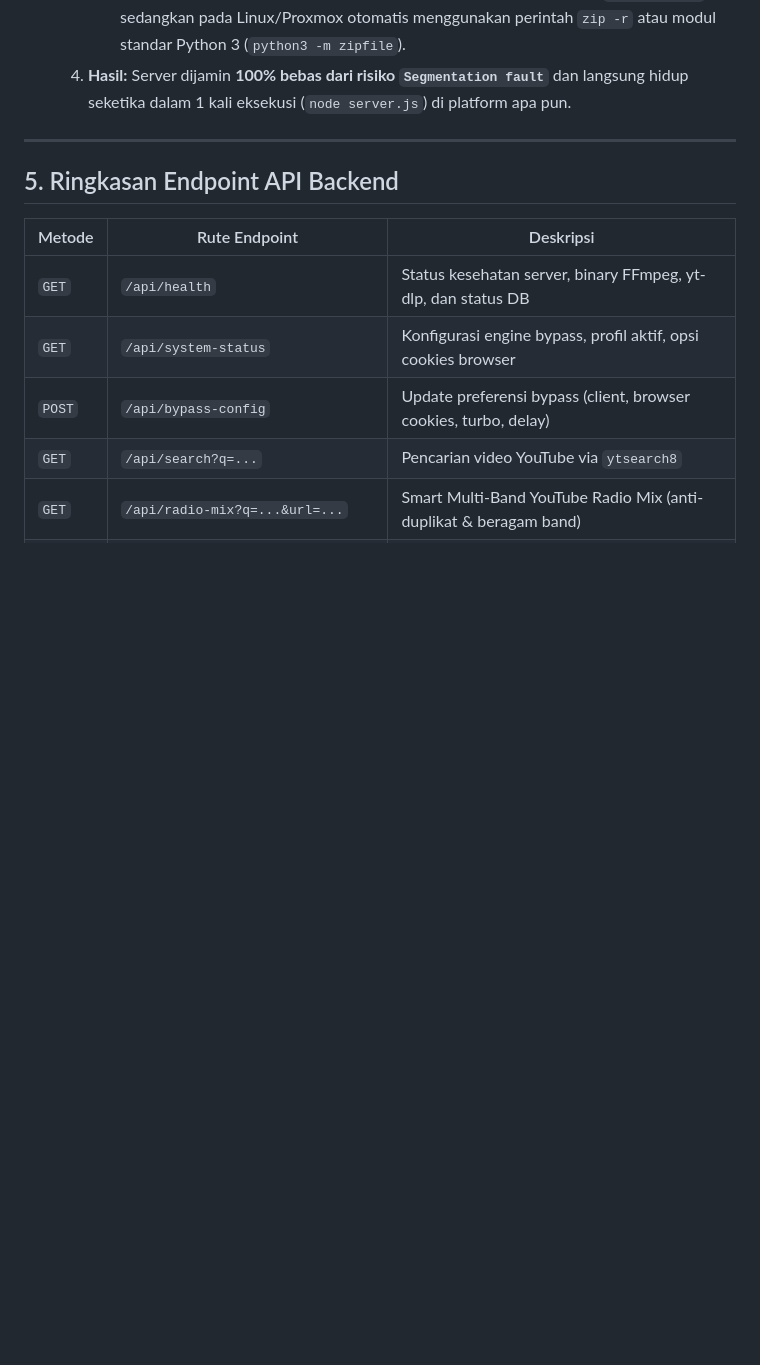
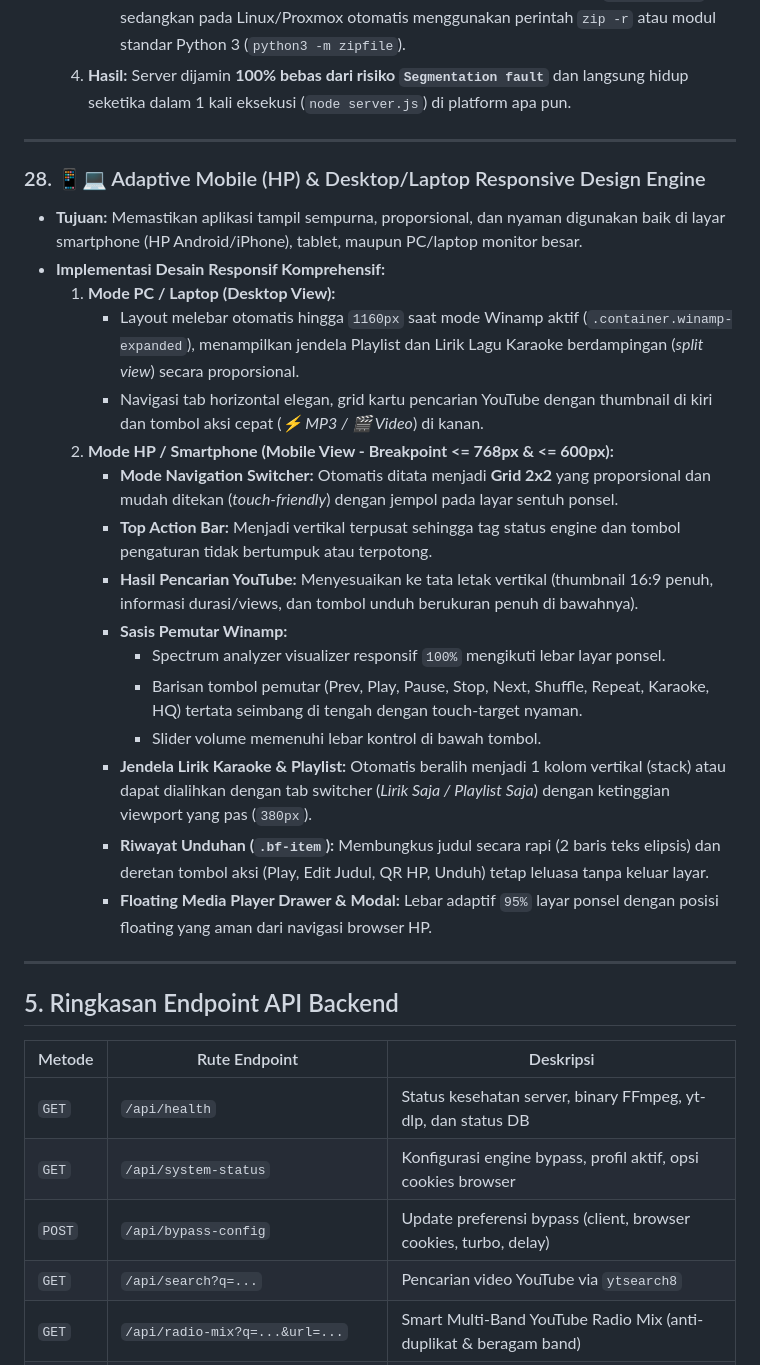
Before and after one commit to kajurtkjsmkbp-hub/youtube-download, a Markdown page: INGATAN.md, the part around the change. GitHub-like rendering; blank space fills up the shorter version.

Commit message:
docs: add feature 28 Adaptive Mobile & Desktop Responsive Design in INGATAN.md

```diff
--- a/INGATAN.md
+++ b/INGATAN.md
@@ -306,6 +306,26 @@ Untuk menjamin keamanan pemakaian jangka panjang dan bebas blokir IP:
 
 ---
 
+### 28. 📱💻 Adaptive Mobile (HP) & Desktop/Laptop Responsive Design Engine
+- **Tujuan:** Memastikan aplikasi tampil sempurna, proporsional, dan nyaman digunakan baik di layar smartphone (HP Android/iPhone), tablet, maupun PC/laptop monitor besar.
+- **Implementasi Desain Responsif Komprehensif:**
+  1. **Mode PC / Laptop (Desktop View):**
+     - Layout melebar otomatis hingga `1160px` saat mode Winamp aktif (`.container.winamp-expanded`), menampilkan jendela Playlist dan Lirik Lagu Karaoke berdampingan (*split view*) secara proporsional.
+     - Navigasi tab horizontal elegan, grid kartu pencarian YouTube dengan thumbnail di kiri dan tombol aksi cepat (*⚡ MP3 / 🎬 Video*) di kanan.
+  2. **Mode HP / Smartphone (Mobile View - Breakpoint <= 768px & <= 600px):**
+     - **Mode Navigation Switcher:** Otomatis ditata menjadi **Grid 2x2** yang proporsional dan mudah ditekan (*touch-friendly*) dengan jempol pada layar sentuh ponsel.
+     - **Top Action Bar:** Menjadi vertikal terpusat sehingga tag status engine dan tombol pengaturan tidak bertumpuk atau terpotong.
+     - **Hasil Pencarian YouTube:** Menyesuaikan ke tata letak vertikal (thumbnail 16:9 penuh, informasi durasi/views, dan tombol unduh berukuran penuh di bawahnya).
+     - **Sasis Pemutar Winamp:**
+       - Spectrum analyzer visualizer responsif `100%` mengikuti lebar layar ponsel.
+       - Barisan tombol pemutar (Prev, Play, Pause, Stop, Next, Shuffle, Repeat, Karaoke, HQ) tertata seimbang di tengah dengan touch-target nyaman.
+       - Slider volume memenuhi lebar kontrol di bawah tombol.
+     - **Jendela Lirik Karaoke & Playlist:** Otomatis beralih menjadi 1 kolom vertikal (stack) atau dapat dialihkan dengan tab switcher (*Lirik Saja / Playlist Saja*) dengan ketinggian viewport yang pas (`380px`).
+     - **Riwayat Unduhan (`.bf-item`):** Membungkus judul secara rapi (2 baris teks elipsis) dan deretan tombol aksi (Play, Edit Judul, QR HP, Unduh) tetap leluasa tanpa keluar layar.
+     - **Floating Media Player Drawer & Modal:** Lebar adaptif `95%` layar ponsel dengan posisi floating yang aman dari navigasi browser HP.
+
+---
+
 ## 5. Ringkasan Endpoint API Backend
 
 | Metode | Rute Endpoint | Deskripsi |
```
